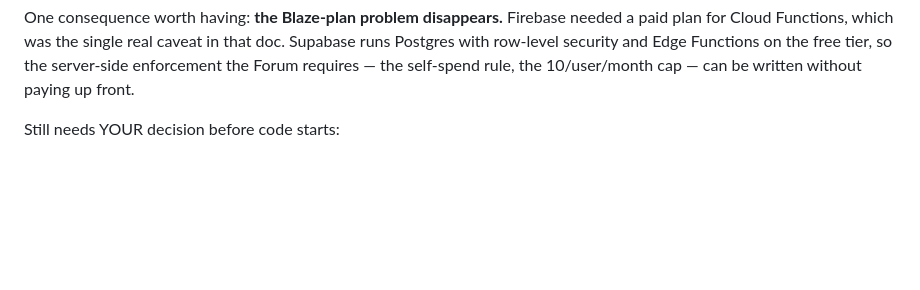
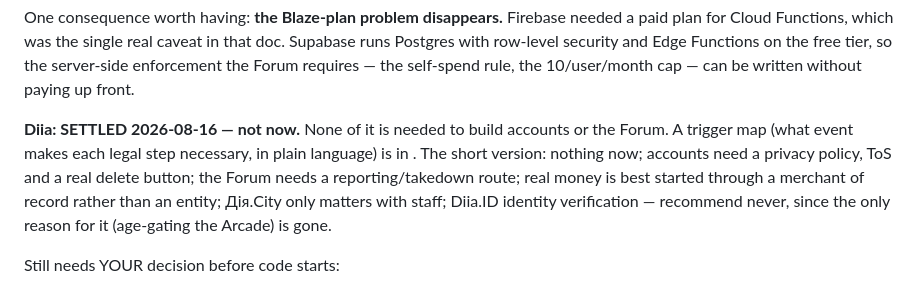
Before and after one commit to Isk1zz/Dojo-Gamify-Learn, a Markdown page: UPDATESTACK.md, the part around the change. Drawn GitHub-style; blank space fills up the shorter version.

```diff
--- a/UPDATESTACK.md
+++ b/UPDATESTACK.md
@@ -19,6 +19,15 @@ real caveat in that doc. Supabase runs Postgres with row-level security
 and Edge Functions on the free tier, so the server-side enforcement the
 Forum requires — the self-spend rule, the 10/user/month cap — can be
 written without paying up front.
+
+**Diia: SETTLED 2026-08-16 — not now.** None of it is needed to build
+accounts or the Forum. A trigger map (what event makes each legal step
+necessary, in plain language) is in . The short version:
+nothing now; accounts need a privacy policy, ToS and a real delete
+button; the Forum needs a reporting/takedown route; real money is best
+started through a merchant of record rather than an entity; Дія.City
+only matters with staff; Diia.ID identity verification — recommend
+never, since the only reason for it (age-gating the Arcade) is gone.
 
 Still needs YOUR decision before code starts:
 1. **Which "register in Diia" you actually mean** — registering a
```
Also changed, not shown: docs/LEGAL.md (+70 -0 lines).
